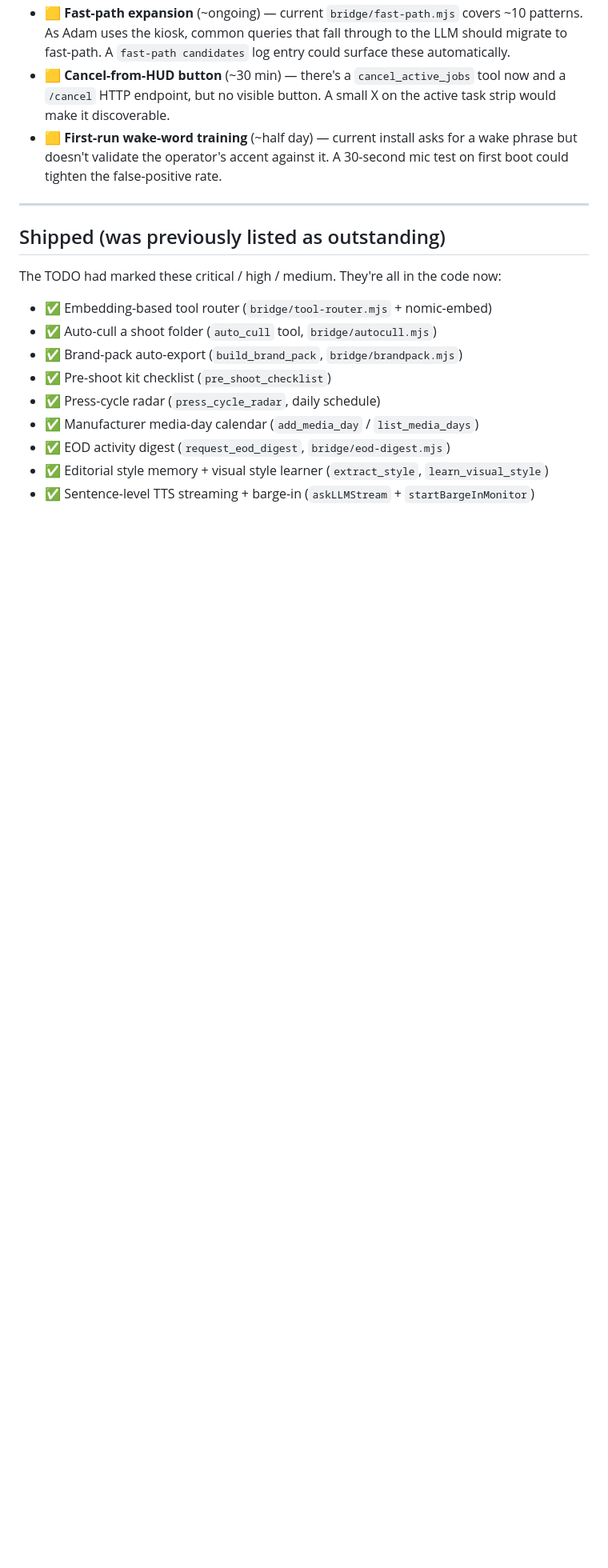
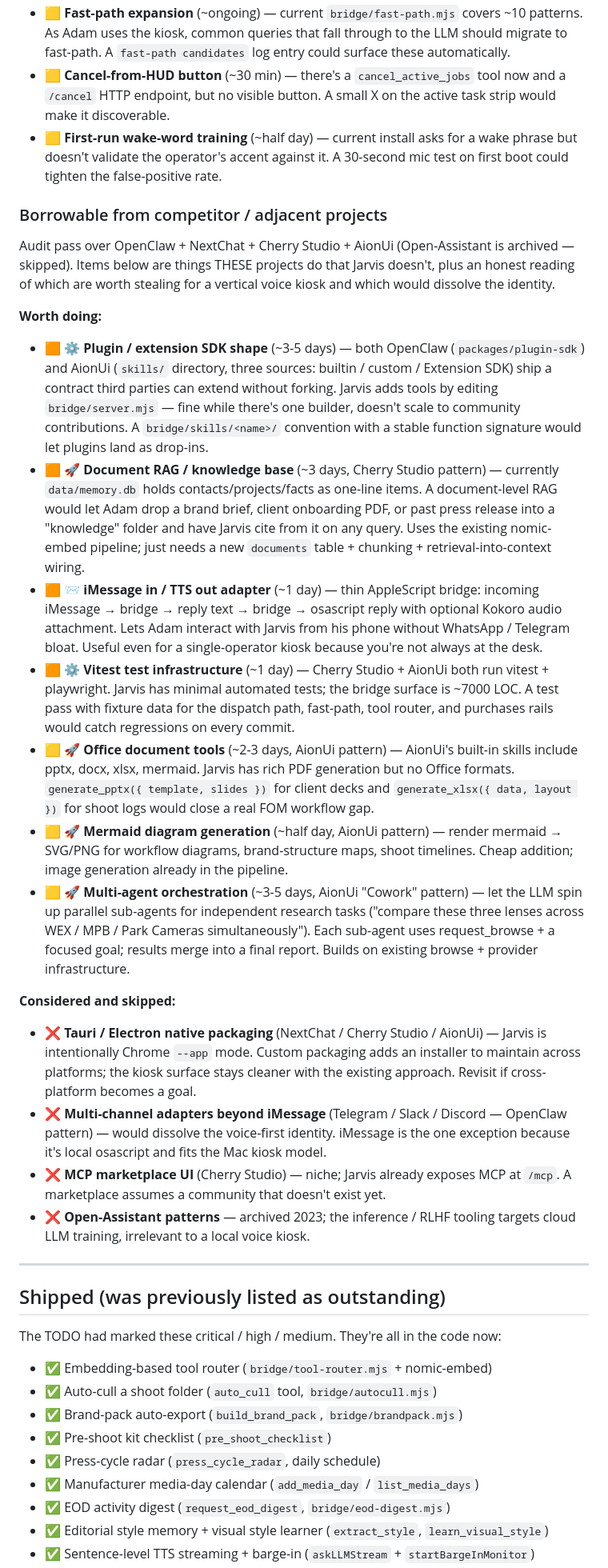
Before and after one commit to W17ant/Jarvis, a Markdown page: TODO.md, the part around the change. Shown at 80% size. GitHub-like rendering; blank space fills up the shorter version.

Commit message:
docs: TODO — borrowable ideas from NextChat / Cherry Studio / AionUi audit
Pulled and scanned four competitor / adjacent projects:
NextChat (Tauri-based multi-provider chat), Cherry Studio (Electron
desktop with knowledge base + MCP), Open-Assistant (LAION — archived
2023, completed), AionUi ("Cowork with AI Agents" Electron app with
custom skills SDK).

Added a "Borrowable from competitor / adjacent projects" subsection to
TODO with seven concrete items worth stealing and four explicitly
considered-and-skipped:

Worth doing:
- Plugin / extension SDK shape (OpenClaw + AionUi pattern, 3-5 days)
- Document RAG / knowledge base (Cherry Studio, 3 days)
- iMessage in / TTS out adapter (1 day, single-channel concession)
- Vitest test infrastructure (1 day, Cherry Studio + AionUi)
- Office document tools — pptx/docx/xlsx (2-3 days, AionUi)
- Mermaid diagram generation (half day, AionUi)
- Multi-agent orchestration / "Cowork" (3-5 days, AionUi)

Skipped with reasons:
- Tauri/Electron native packaging — Chrome --app stays cleaner
- Multi-channel adapters beyond iMessage — would dissolve voice-first identity
- MCP marketplace UI — assumes community that doesn't exist yet
- Open-Assistant — archived, inference/RLHF tooling irrelevant

Also restated the three OpenClaw items I called out earlier (plugin SDK
shape, iMessage adapter, vitest setup) — these now appear in the
borrowable list with consolidated reasoning.

```diff
--- a/TODO.md
+++ b/TODO.md
@@ -27,6 +27,27 @@ Not in the original TODO but real opportunities:
 - 🟨 **Fast-path expansion** (~ongoing) — current `bridge/fast-path.mjs` covers ~10 patterns. As Adam uses the kiosk, common queries that fall through to the LLM should migrate to fast-path. A `fast-path candidates` log entry could surface these automatically.
 - 🟨 **Cancel-from-HUD button** (~30 min) — there's a `cancel_active_jobs` tool now and a `/cancel` HTTP endpoint, but no visible button. A small X on the active task strip would make it discoverable.
 - 🟨 **First-run wake-word training** (~half day) — current install asks for a wake phrase but doesn't validate the operator's accent against it. A 30-second mic test on first boot could tighten the false-positive rate.
+
+### Borrowable from competitor / adjacent projects
+
+Audit pass over OpenClaw + NextChat + Cherry Studio + AionUi (Open-Assistant is archived — skipped). Items below are things THESE projects do that Jarvis doesn't, plus an honest reading of which are worth stealing for a vertical voice kiosk and which would dissolve the identity.
+
+**Worth doing:**
+
+- 🟧 ⚙️ **Plugin / extension SDK shape** (~3-5 days) — both OpenClaw (`packages/plugin-sdk`) and AionUi (`skills/` directory, three sources: builtin / custom / Extension SDK) ship a contract third parties can extend without forking. Jarvis adds tools by editing `bridge/server.mjs` — fine while there's one builder, doesn't scale to community contributions. A `bridge/skills/<name>/` convention with a stable function signature would let plugins land as drop-ins.
+- 🟧 🚀 **Document RAG / knowledge base** (~3 days, Cherry Studio pattern) — currently `data/memory.db` holds contacts/projects/facts as one-line items. A document-level RAG would let Adam drop a brand brief, client onboarding PDF, or past press release into a "knowledge" folder and have Jarvis cite from it on any query. Uses the existing nomic-embed pipeline; just needs a new `documents` table + chunking + retrieval-into-context wiring.
+- 🟧 📨 **iMessage in / TTS out adapter** (~1 day) — thin AppleScript bridge: incoming iMessage → bridge → reply text → bridge → osascript reply with optional Kokoro audio attachment. Lets Adam interact with Jarvis from his phone without WhatsApp / Telegram bloat. Useful even for a single-operator kiosk because you're not always at the desk.
+- 🟧 ⚙️ **Vitest test infrastructure** (~1 day) — Cherry Studio + AionUi both run vitest + playwright. Jarvis has minimal automated tests; the bridge surface is ~7000 LOC. A test pass with fixture data for the dispatch path, fast-path, tool router, and purchases rails would catch regressions on every commit.
+- 🟨 🚀 **Office document tools** (~2-3 days, AionUi pattern) — AionUi's built-in skills include pptx, docx, xlsx, mermaid. Jarvis has rich PDF generation but no Office formats. `generate_pptx({ template, slides })` for client decks and `generate_xlsx({ data, layout })` for shoot logs would close a real FOM workflow gap.
+- 🟨 🚀 **Mermaid diagram generation** (~half day, AionUi pattern) — render mermaid → SVG/PNG for workflow diagrams, brand-structure maps, shoot timelines. Cheap addition; image generation already in the pipeline.
+- 🟨 🚀 **Multi-agent orchestration** (~3-5 days, AionUi "Cowork" pattern) — let the LLM spin up parallel sub-agents for independent research tasks ("compare these three lenses across WEX / MPB / Park Cameras simultaneously"). Each sub-agent uses request_browse + a focused goal; results merge into a final report. Builds on existing browse + provider infrastructure.
+
+**Considered and skipped:**
+
+- ❌ **Tauri / Electron native packaging** (NextChat / Cherry Studio / AionUi) — Jarvis is intentionally Chrome `--app` mode. Custom packaging adds an installer to maintain across platforms; the kiosk surface stays cleaner with the existing approach. Revisit if cross-platform becomes a goal.
+- ❌ **Multi-channel adapters beyond iMessage** (Telegram / Slack / Discord — OpenClaw pattern) — would dissolve the voice-first identity. iMessage is the one exception because it's local osascript and fits the Mac kiosk model.
+- ❌ **MCP marketplace UI** (Cherry Studio) — niche; Jarvis already exposes MCP at `/mcp`. A marketplace assumes a community that doesn't exist yet.
+- ❌ **Open-Assistant patterns** — archived 2023; the inference / RLHF tooling targets cloud LLM training, irrelevant to a local voice kiosk.
 
 ---
 
```
